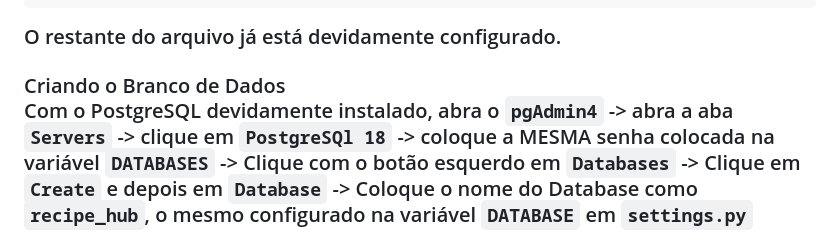
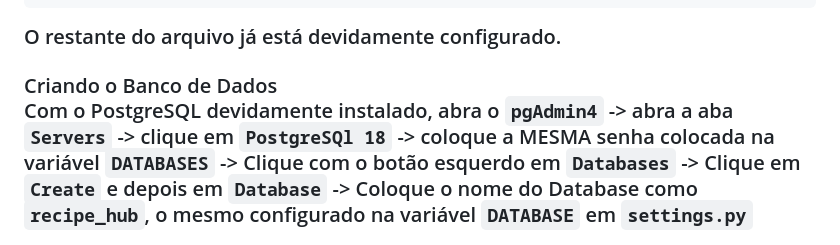
Before and after one commit to JoaoxVictorMS/Recipe_Hub, a Markdown page: README.md, the part around the change. GitHub-like rendering.

```diff
--- a/README.md
+++ b/README.md
@@ -95,7 +95,7 @@ DATABASES = {
 
 O restante do arquivo já está devidamente configurado.
 
-<h3>Criando o Branco de Dados</h2>
+<h3>Criando o Banco de Dados</h2>
 
 Com o PostgreSQL devidamente instalado, abra o `pgAdmin4` -> abra a aba `Servers` -> clique em `PostgreSQl 18` -> coloque a MESMA senha colocada na variável `DATABASES` -> Clique com o botão esquerdo em `Databases` -> Clique em `Create` e depois em `Database` -> Coloque o nome do Database como `recipe_hub`, o mesmo configurado na variável `DATABASE` em `settings.py`
 
```
